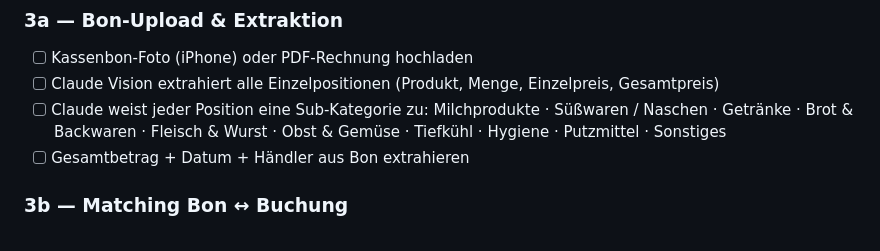
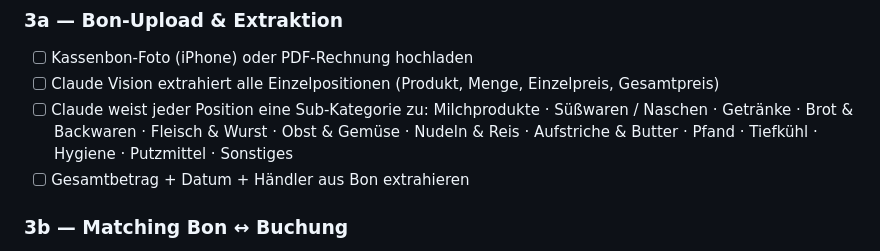
Before and after one commit to ieeks/finance-dashboard, a Markdown page: TODO.md, the part around the change. Drawn GitHub-style.

```diff
--- a/TODO.md
+++ b/TODO.md
@@ -47,7 +47,8 @@
 - [ ] Claude Vision extrahiert alle Einzelpositionen (Produkt, Menge, Einzelpreis, Gesamtpreis)
 - [ ] Claude weist jeder Position eine Sub-Kategorie zu:
       Milchprodukte · Süßwaren / Naschen · Getränke · Brot & Backwaren ·
-      Fleisch & Wurst · Obst & Gemüse · Tiefkühl · Hygiene · Putzmittel · Sonstiges
+      Fleisch & Wurst · Obst & Gemüse · Nudeln & Reis · Aufstriche & Butter ·
+      Pfand · Tiefkühl · Hygiene · Putzmittel · Sonstiges
 - [ ] Gesamtbetrag + Datum + Händler aus Bon extrahieren
 
 ### 3b — Matching Bon ↔ Buchung
```
Also changed, not shown: CHANGELOG.md (+12 -0 lines), CLAUDE.md (+1 -1 lines).
